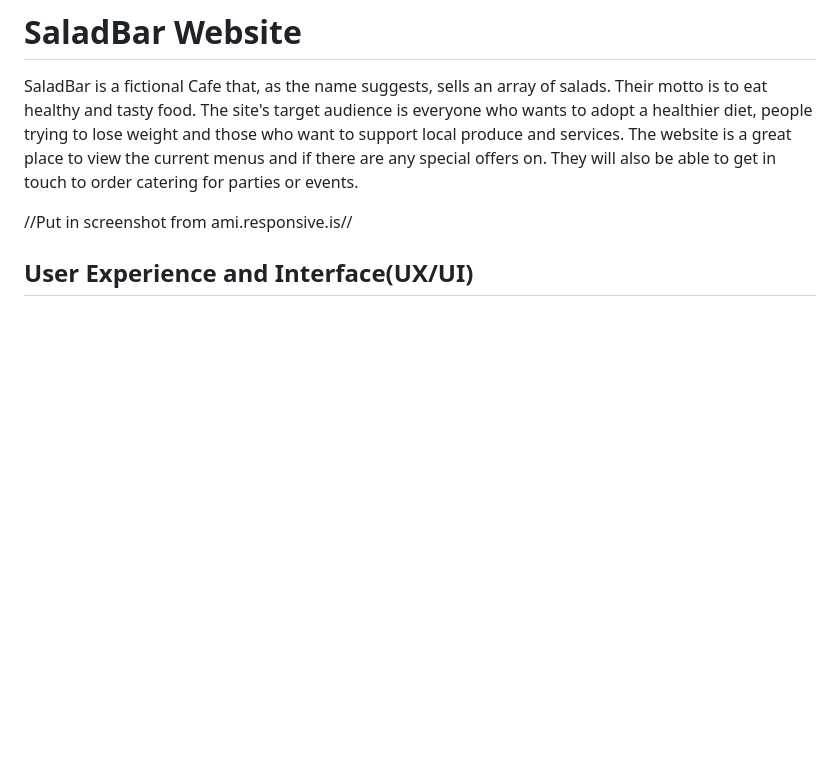
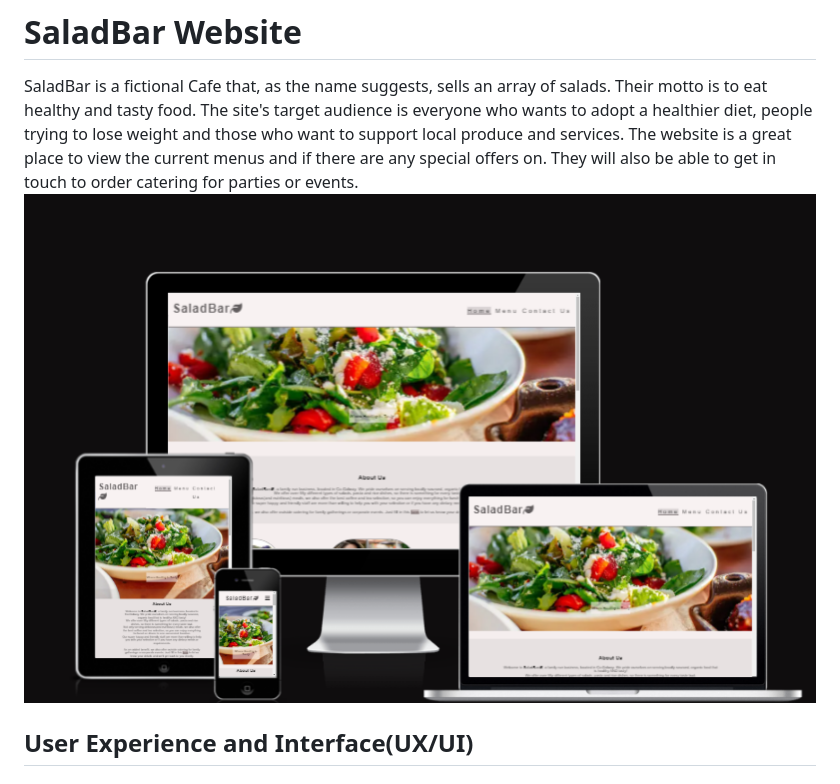
Before and after one commit to RdeSwart/SaladBar, a Markdown page: README.md, the part around the change printed below. Rendered like a GitHub page; pictures changed too: documentation/am-i-responsive.png (added); blank space fills up the shorter version.

```diff
--- a/README.md
+++ b/README.md
@@ -1,8 +1,8 @@
 # SaladBar Website
 SaladBar is a fictional Cafe that, as the name suggests, sells an array of salads. Their motto is to eat healthy and tasty food. The site's target audience is everyone who wants to adopt a healthier diet, people trying to lose weight and those who want to support local produce and services.
 The website is a great place to view the current menus and if there are any special offers on. They will also be able to get in touch to order catering for parties or events.
+![Am I responsive Screenshot](documentation/am-i-responsive.png)
 
-//Put in screenshot from ami.responsive.is//
 
 ## User Experience and Interface(UX/UI)
 #### First Time Visitor Goals
```
Also changed, not shown: other parts of README.md (+2 -0 lines), documentation/HTML Validator.png (added), 3 other files.
